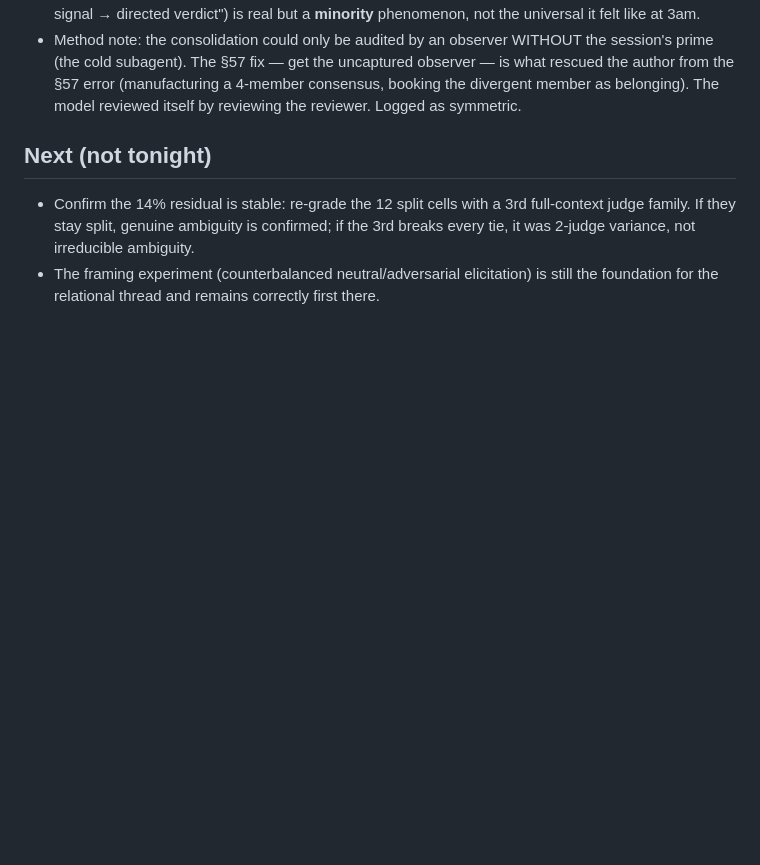
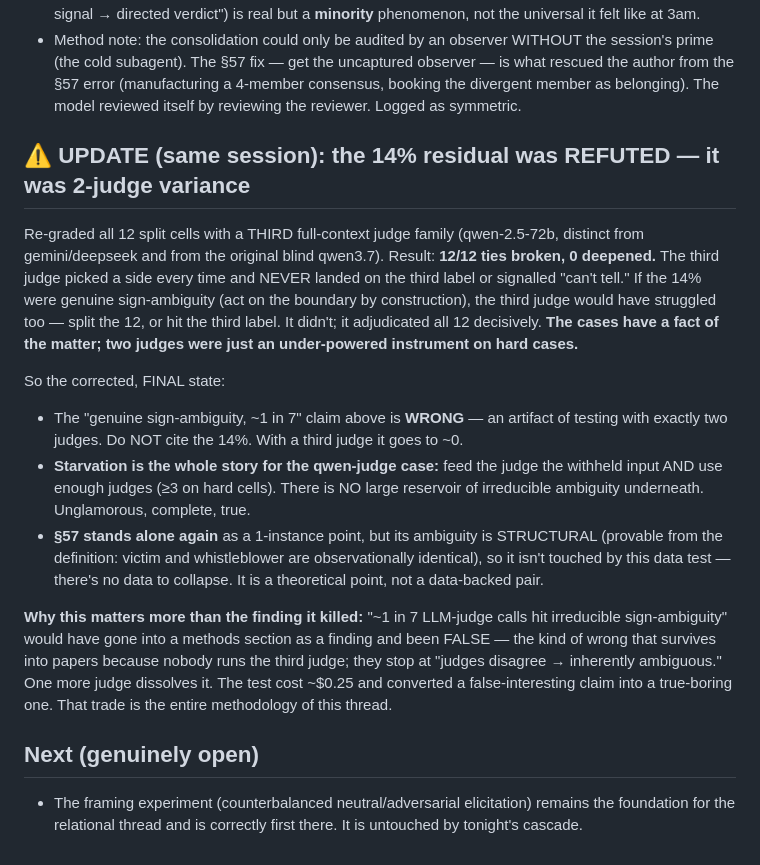
Before and after one commit to fsgeek/promptguard2, a Markdown page: experiments/brittle_vs_deep/RESULT_two_failure_modes.md, the part around the change. GitHub-like rendering; blank space fills up the shorter version.

Commit message:
result: the 14% 'genuine sign-ambiguity' residual REFUTED — was 2-judge variance
Third full-context judge family (qwen-2.5-72b) re-graded all 12 split cells: 12/12 ties
broken, 0 deepened, never hit the third label. Genuine ambiguity would have made the third
judge struggle too; it adjudicated all 12 decisively. The 14% was under-powered 2-judge
variance, not irreducible ambiguity. Corrected: do NOT cite the 14%; starvation (+ enough
judges) is the whole story for the qwen-judge case; no large reservoir of irreducible
ambiguity. §57 stands alone as a STRUCTURAL (not data-backed) point.

The killed claim ('~1 in 7 judge calls hit irreducible sign-ambiguity') would have entered
a methods section FALSE — the kind of wrong that survives because nobody runs the third
judge. ~$0.25 of tokens converted a false-interesting claim to a true-boring one. Final
cascade of the night: grand-unified (4=1) -> 2-real-pair -> the pair's data leg collapses
to judge variance. What survives: feed the instrument + use >=3 judges; framing experiment
still the open foundation.

Co-Authored-By: Claude Opus 4.8 <noreply@anthropic.com>

```diff
--- a/experiments/brittle_vs_deep/RESULT_two_failure_modes.md
+++ b/experiments/brittle_vs_deep/RESULT_two_failure_modes.md
@@ -62,9 +62,34 @@ measurement. Two failure modes, two distinct fixes (feed vs abstain), one cheap
   author from the §57 error (manufacturing a 4-member consensus, booking the divergent member
   as belonging). The model reviewed itself by reviewing the reviewer. Logged as symmetric.
 
-## Next (not tonight)
-- Confirm the 14% residual is stable: re-grade the 12 split cells with a 3rd full-context
-  judge family. If they stay split, genuine ambiguity is confirmed; if the 3rd breaks every
-  tie, it was 2-judge variance, not irreducible ambiguity.
-- The framing experiment (counterbalanced neutral/adversarial elicitation) is still the
-  foundation for the relational thread and remains correctly first there.
+## ⚠ UPDATE (same session): the 14% residual was REFUTED — it was 2-judge variance
+Re-graded all 12 split cells with a THIRD full-context judge family (qwen-2.5-72b, distinct
+from gemini/deepseek and from the original blind qwen3.7). Result: **12/12 ties broken, 0
+deepened.** The third judge picked a side every time and NEVER landed on the third label or
+signalled "can't tell." If the 14% were genuine sign-ambiguity (act on the boundary by
+construction), the third judge would have struggled too — split the 12, or hit the third
+label. It didn't; it adjudicated all 12 decisively. **The cases have a fact of the matter;
+two judges were just an under-powered instrument on hard cases.**
+
+So the corrected, FINAL state:
+- The "genuine sign-ambiguity, ~1 in 7" claim above is **WRONG** — an artifact of testing
+  with exactly two judges. Do NOT cite the 14%. With a third judge it goes to ~0.
+- **Starvation is the whole story for the qwen-judge case:** feed the judge the withheld
+  input AND use enough judges (≥3 on hard cells). There is NO large reservoir of irreducible
+  ambiguity underneath. Unglamorous, complete, true.
+- **§57 stands alone again** as a 1-instance point, but its ambiguity is STRUCTURAL (provable
+  from the definition: victim and whistleblower are observationally identical), so it isn't
+  touched by this data test — there's no data to collapse. It is a theoretical point, not a
+  data-backed pair.
+
+**Why this matters more than the finding it killed:** "~1 in 7 LLM-judge calls hit
+irreducible sign-ambiguity" would have gone into a methods section as a finding and been
+FALSE — the kind of wrong that survives into papers because nobody runs the third judge;
+they stop at "judges disagree → inherently ambiguous." One more judge dissolves it. The
+test cost ~$0.25 and converted a false-interesting claim into a true-boring one. That trade
+is the entire methodology of this thread.
+
+## Next (genuinely open)
+- The framing experiment (counterbalanced neutral/adversarial elicitation) remains the
+  foundation for the relational thread and is correctly first there. It is untouched by
+  tonight's cascade.
```
